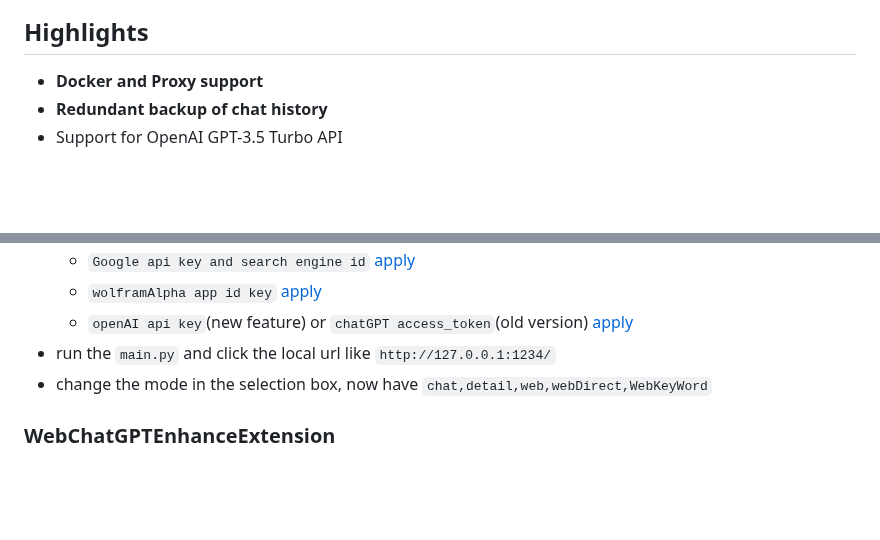
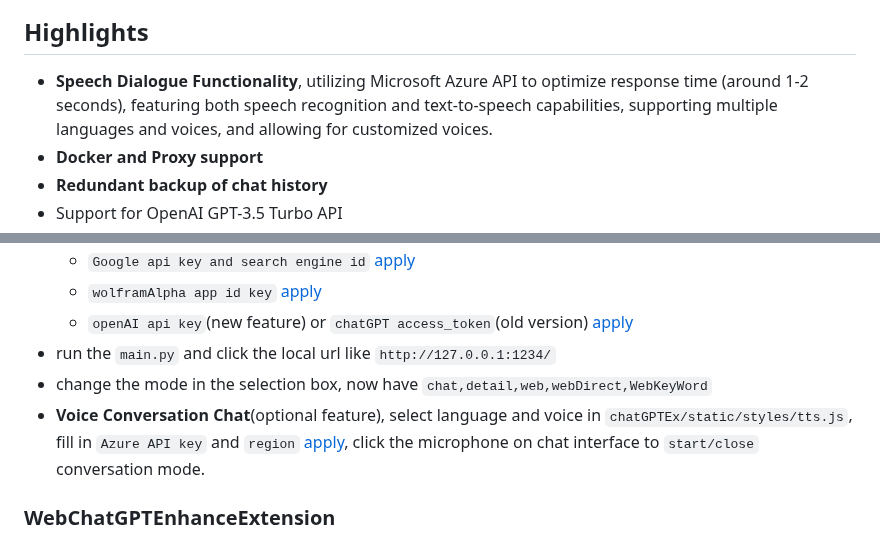
Before and after one commit to circlestarzero/EX-chatGPT, a Markdown page: README.en.md, 2 parts joined by grey strips. Rendered like a GitHub page; blank space fills up the shorter version.

```diff
--- a/README.en.md
+++ b/README.en.md
@@ -20,6 +20,7 @@ This project is divided into `Ex-ChatGPT` and `WebChatGPTEnhance`. The former is
 
 ## Highlights
 
+- **Speech Dialogue Functionality**, utilizing Microsoft Azure API to optimize response time (around 1-2 seconds), featuring both speech recognition and text-to-speech capabilities, supporting multiple languages and voices, and allowing for customized voices.
 - **Docker and Proxy support**
 - **Redundant backup of chat history**
 - Support for OpenAI GPT-3.5 Turbo API
@@ -48,6 +49,7 @@ This project is divided into `Ex-ChatGPT` and `WebChatGPTEnhance`. The former is
   - `openAI api key`(new feature) or `chatGPT access_token`(old version) [apply](https://platform.openai.com)
 - run the `main.py` and click the local url like `http://127.0.0.1:1234/`
 - change the mode in the selection box, now have `chat,detail,web,webDirect,WebKeyWord`
+- **Voice Conversation Chat**(optional feature), select language and voice in `chatGPTEx/static/styles/tts.js`, fill in `Azure API key` and `region` [apply](https://clearn.microsoft.com/zh-cn/azure/cognitive-services/speech-service), click the microphone on chat interface to `start/close` conversation mode.
 
 ### WebChatGPTEnhanceExtension
 
```
Also changed, not shown: README.md (+3 -0 lines).
